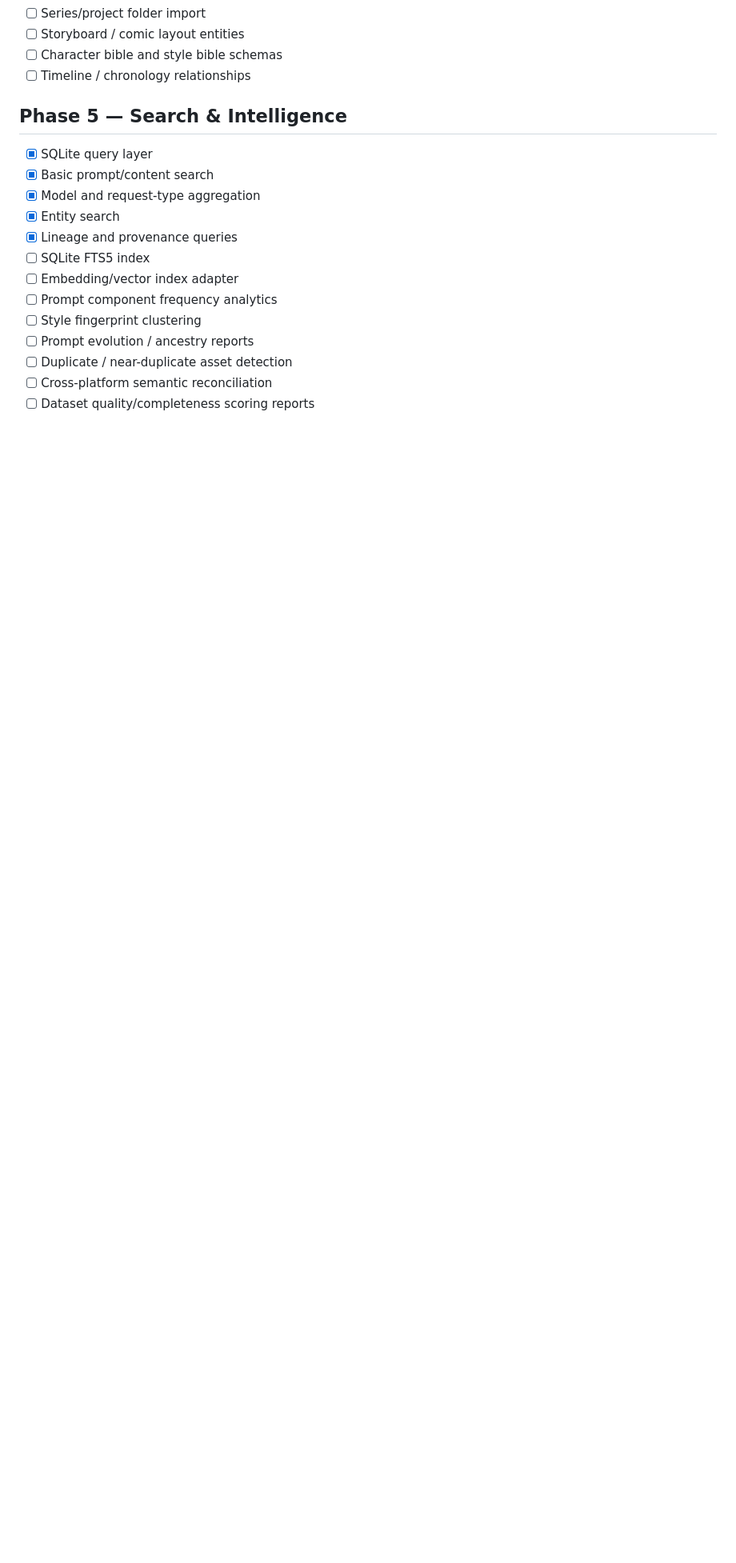
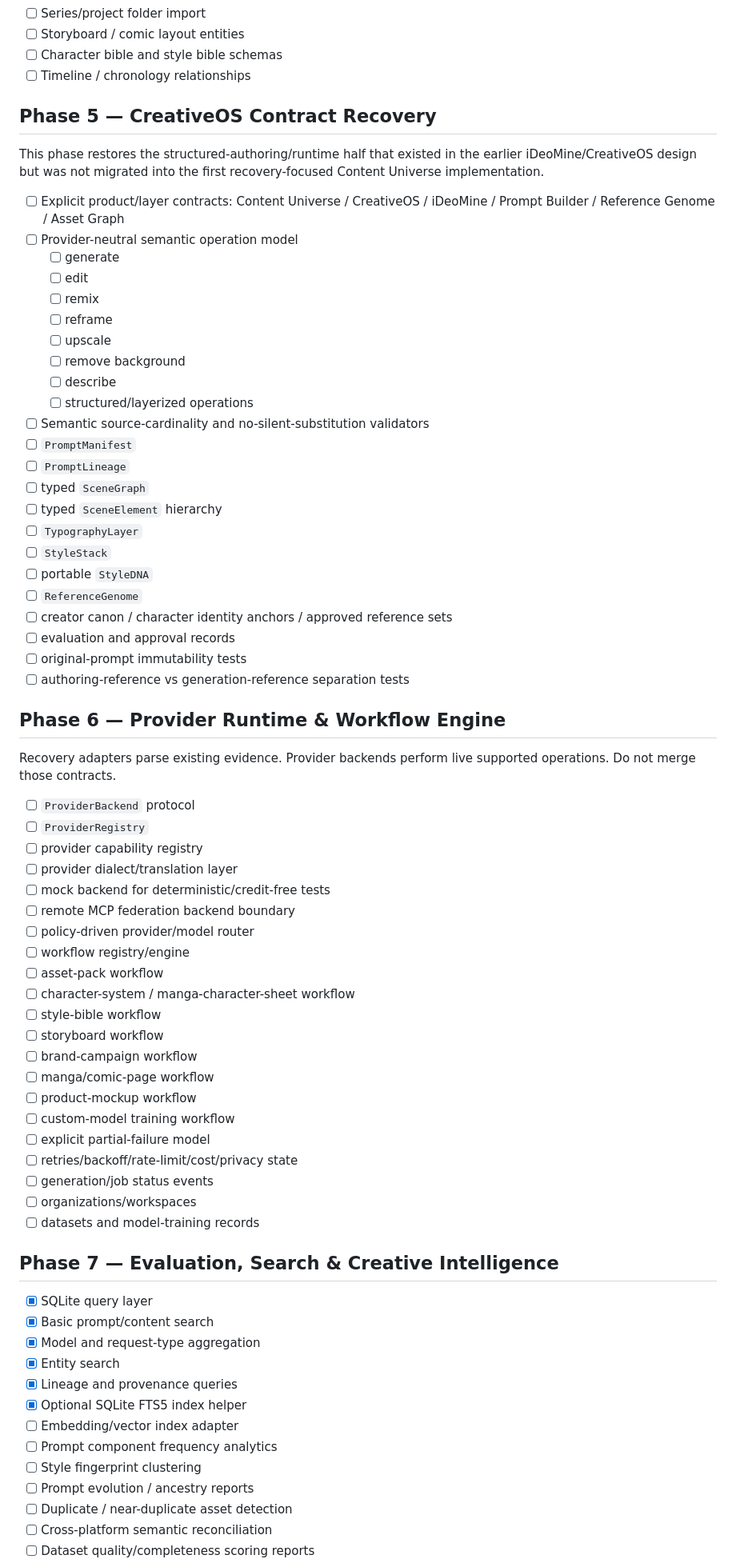
Before and after one commit to AvaTar-ArTs/content-universe, a Markdown page: docs/ROADMAP.md, the part around one of its changes. Shown at 80% size. GitHub-like rendering; blank space fills up the shorter version.

```diff
--- a/docs/ROADMAP.md
+++ b/docs/ROADMAP.md
@@ -69,13 +78,67 @@
 - [ ] Character bible and style bible schemas
 - [ ] Timeline / chronology relationships
 
-## Phase 5 — Search & Intelligence
+## Phase 5 — CreativeOS Contract Recovery
+
+This phase restores the structured-authoring/runtime half that existed in the earlier iDeoMine/CreativeOS design but was not migrated into the first recovery-focused Content Universe implementation.
+
+- [ ] Explicit product/layer contracts: Content Universe / CreativeOS / iDeoMine / Prompt Builder / Reference Genome / Asset Graph
+- [ ] Provider-neutral semantic operation model
+  - [ ] generate
+  - [ ] edit
+  - [ ] remix
+  - [ ] reframe
+  - [ ] upscale
+  - [ ] remove background
+  - [ ] describe
+  - [ ] structured/layerized operations
+- [ ] Semantic source-cardinality and no-silent-substitution validators
+- [ ] `PromptManifest`
+- [ ] `PromptLineage`
+- [ ] typed `SceneGraph`
+- [ ] typed `SceneElement` hierarchy
+- [ ] `TypographyLayer`
+- [ ] `StyleStack`
+- [ ] portable `StyleDNA`
+- [ ] `ReferenceGenome`
+- [ ] creator canon / character identity anchors / approved reference sets
+- [ ] evaluation and approval records
+- [ ] original-prompt immutability tests
+- [ ] authoring-reference vs generation-reference separation tests
+
+## Phase 6 — Provider Runtime & Workflow Engine
+
+Recovery adapters parse existing evidence. Provider backends perform live supported operations. Do not merge those contracts.
+
+- [ ] `ProviderBackend` protocol
+- [ ] `ProviderRegistry`
+- [ ] provider capability registry
+- [ ] provider dialect/translation layer
+- [ ] mock backend for deterministic/credit-free tests
+- [ ] remote MCP federation backend boundary
+- [ ] policy-driven provider/model router
+- [ ] workflow registry/engine
+- [ ] asset-pack workflow
+- [ ] character-system / manga-character-sheet workflow
+- [ ] style-bible workflow
+- [ ] storyboard workflow
+- [ ] brand-campaign workflow
+- [ ] manga/comic-page workflow
+- [ ] product-mockup workflow
+- [ ] custom-model training workflow
+- [ ] explicit partial-failure model
+- [ ] retries/backoff/rate-limit/cost/privacy state
+- [ ] generation/job status events
+- [ ] organizations/workspaces
+- [ ] datasets and model-training records
+
+## Phase 7 — Evaluation, Search & Creative Intelligence
 - [x] SQLite query layer
 - [x] Basic prompt/content search
 - [x] Model and request-type aggregation
 - [x] Entity search
 - [x] Lineage and provenance queries
-- [ ] SQLite FTS5 index
+- [x] Optional SQLite FTS5 index helper
 - [ ] Embedding/vector index adapter
 - [ ] Prompt component frequency analytics
 - [ ] Style fingerprint clustering
```
Also changed, not shown: other parts of docs/ROADMAP.md (+60 -26 lines).
